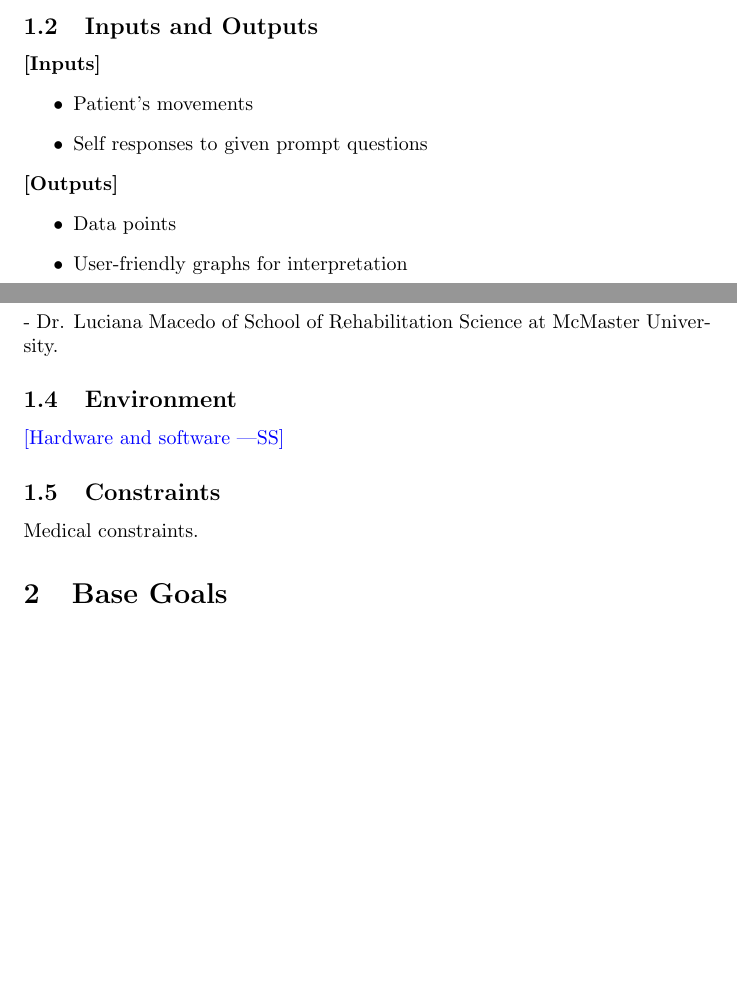
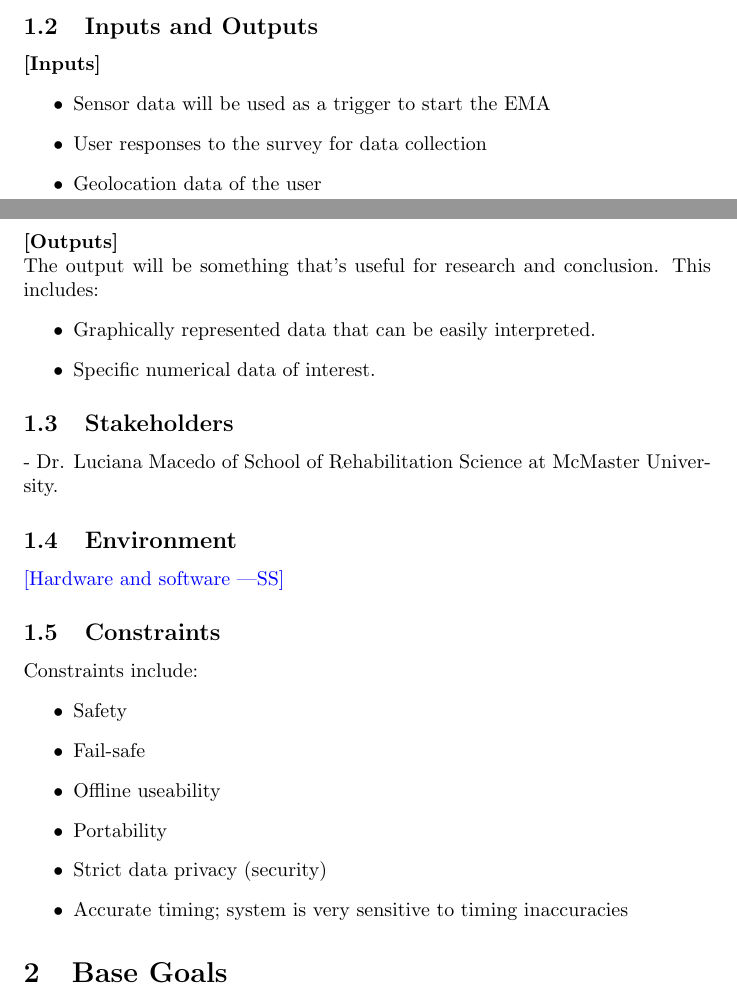
Before and after one commit to zakerl/Capstone_Project, a LaTeX document (docs/ProblemStatementAndGoals/Team1_ProblemStatement & Goals.tex): two parts of pages 2 and 3 of 3, joined at a grey line, cut so that both start at the same text, the shorter picture padded with empty space. Compiled offline with pdfLaTeX.

Commit message:
Added inputs, outputs and constraints

```diff
--- a/docs/ProblemStatementAndGoals/Team1_ProblemStatement & Goals.tex
+++ b/docs/ProblemStatementAndGoals/Team1_ProblemStatement & Goals.tex
@@ -47,6 +47,7 @@ This solution device would have to capture the subtle and slow movement of elder
 
 \textbf{[Inputs]}
 \begin{itemize}
-\item Patient's movements
-\item Self responses to given prompt questions
+    \item Sensor data will be used as a trigger to start the EMA
+    \item User responses to the survey for data collection
+    \item Geolocation data of the user
 \end{itemize}
@@ -54,7 +55,9 @@ This solution device would have to capture the subtle and slow movement of elder
 \textbf{[Outputs]}
+\linebreak
+The output will be something that's useful for research and conclusion. This includes:
 \begin{itemize}
-\item Data points
-\item User-friendly graphs for interpretation
+    \item Graphically represented data that can be easily interpreted.
+    \item Specific numerical data of interest.
 \end{itemize}
 
 \subsection{Stakeholders}
@@ -65,8 +68,15 @@ This solution device would have to capture the subtle and slow movement of elder
 \wss{Hardware and software}
 
 \subsection{Constraints}
-Medical constraints.
-
+Constraints include:
+\begin{itemize}
+    \item Safety
+    \item Fail-safe
+    \item Offline useability
+    \item Portability
+    \item Strict data privacy (security)
+    \item Accurate timing; system is very sensitive to timing inaccuracies
+\end{itemize}
 \section{Base Goals}
 
 \section{Stretch Goals}
```
Also changed, not shown: docs/ProblemStatementAndGoals/Team1_ProblemStatement & Goals.pdf, docs/ProblemStatementAndGoals/Team1_ProblemStatement & Goals.tex (6 more changed lines). Lines whose indentation alone changed are shown as unchanged.
